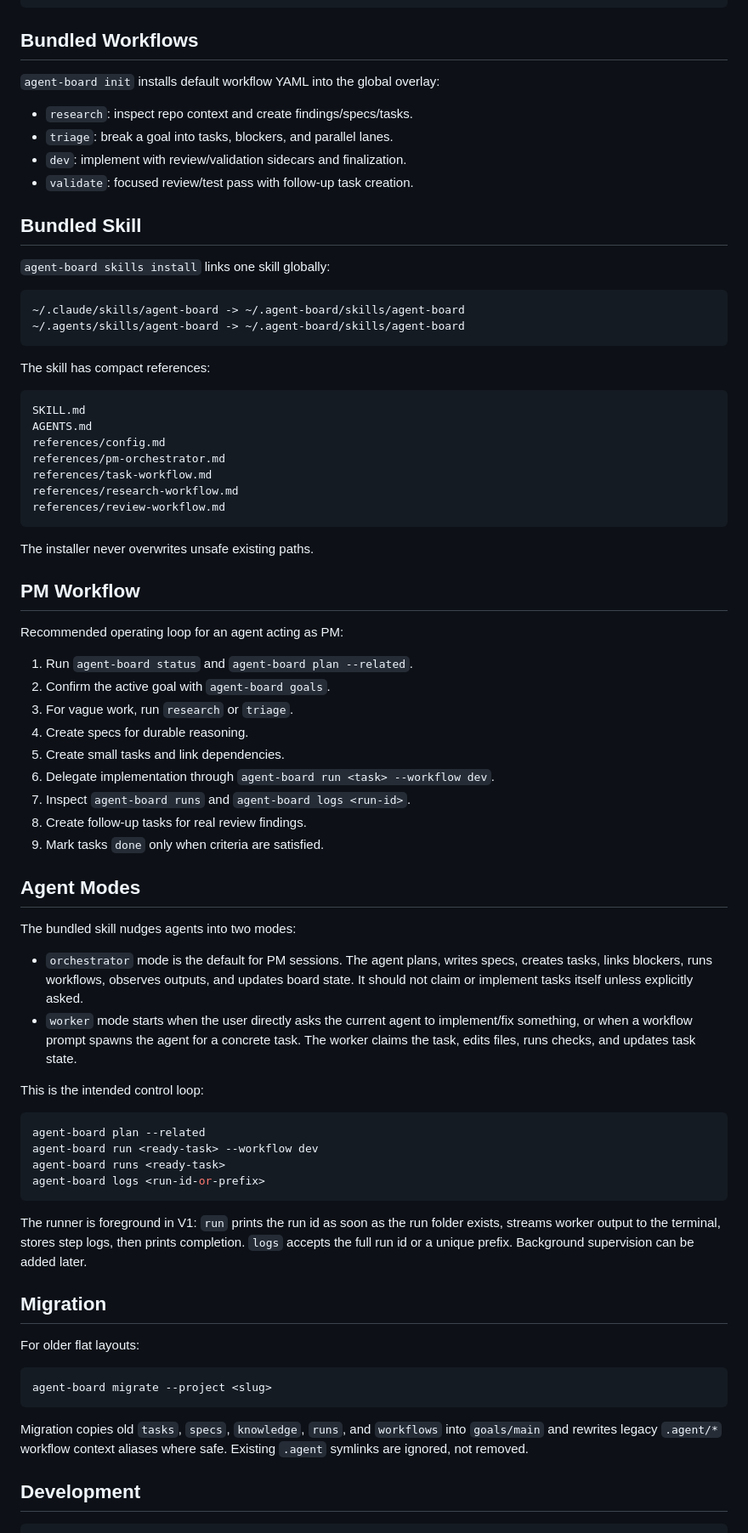
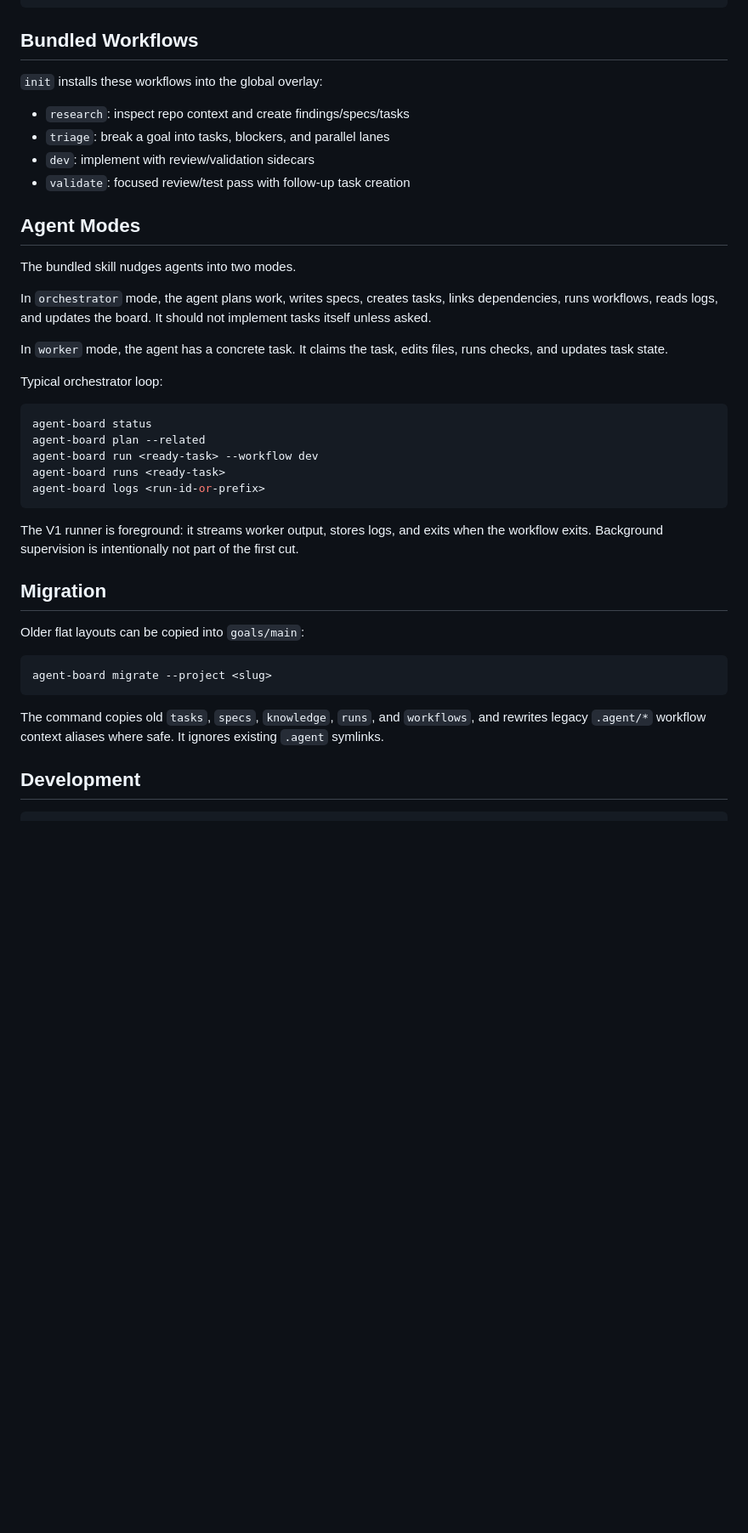
Before and after one commit to questpie/agent-board, a Markdown page: README.md, the part around one of its changes. Shown at 85% size. Drawn GitHub-style; blank space fills up the shorter version.

````diff
--- a/README.md
+++ b/README.md
@@ -314,77 +329,42 @@ agent-board skills install
 
 ## Bundled Workflows
 
-`agent-board init` installs default workflow YAML into the global overlay:
+`init` installs these workflows into the global overlay:
 
-- `research`: inspect repo context and create findings/specs/tasks.
-- `triage`: break a goal into tasks, blockers, and parallel lanes.
-- `dev`: implement with review/validation sidecars and finalization.
-- `validate`: focused review/test pass with follow-up task creation.
-
-## Bundled Skill
-
-`agent-board skills install` links one skill globally:
-
-```txt
-~/.claude/skills/agent-board -> ~/.agent-board/skills/agent-board
-~/.agents/skills/agent-board -> ~/.agent-board/skills/agent-board
-```
-
-The skill has compact references:
-
-```txt
-SKILL.md
-AGENTS.md
-references/config.md
-references/pm-orchestrator.md
-references/task-workflow.md
-references/research-workflow.md
-references/review-workflow.md
-```
-
-The installer never overwrites unsafe existing paths.
-
-## PM Workflow
-
-Recommended operating loop for an agent acting as PM:
-
-1. Run `agent-board status` and `agent-board plan --related`.
-2. Confirm the active goal with `agent-board goals`.
-3. For vague work, run `research` or `triage`.
-4. Create specs for durable reasoning.
-5. Create small tasks and link dependencies.
-6. Delegate implementation through `agent-board run <task> --workflow dev`.
-7. Inspect `agent-board runs` and `agent-board logs <run-id>`.
-8. Create follow-up tasks for real review findings.
-9. Mark tasks `done` only when criteria are satisfied.
+- `research`: inspect repo context and create findings/specs/tasks
+- `triage`: break a goal into tasks, blockers, and parallel lanes
+- `dev`: implement with review/validation sidecars
+- `validate`: focused review/test pass with follow-up task creation
 
 ## Agent Modes
 
-The bundled skill nudges agents into two modes:
+The bundled skill nudges agents into two modes.
 
-- `orchestrator` mode is the default for PM sessions. The agent plans, writes specs, creates tasks, links blockers, runs workflows, observes outputs, and updates board state. It should not claim or implement tasks itself unless explicitly asked.
-- `worker` mode starts when the user directly asks the current agent to implement/fix something, or when a workflow prompt spawns the agent for a concrete task. The worker claims the task, edits files, runs checks, and updates task state.
+In `orchestrator` mode, the agent plans work, writes specs, creates tasks, links dependencies, runs workflows, reads logs, and updates the board. It should not implement tasks itself unless asked.
 
-This is the intended control loop:
+In `worker` mode, the agent has a concrete task. It claims the task, edits files, runs checks, and updates task state.
+
+Typical orchestrator loop:
 
 ```sh
+agent-board status
 agent-board plan --related
 agent-board run <ready-task> --workflow dev
 agent-board runs <ready-task>
 agent-board logs <run-id-or-prefix>
 ```
 
-The runner is foreground in V1: `run` prints the run id as soon as the run folder exists, streams worker output to the terminal, stores step logs, then prints completion. `logs` accepts the full run id or a unique prefix. Background supervision can be added later.
+The V1 runner is foreground: it streams worker output, stores logs, and exits when the workflow exits. Background supervision is intentionally not part of the first cut.
 
 ## Migration
 
-For older flat layouts:
+Older flat layouts can be copied into `goals/main`:
 
 ```sh
 agent-board migrate --project <slug>
 ```
 
-Migration copies old `tasks`, `specs`, `knowledge`, `runs`, and `workflows` into `goals/main` and rewrites legacy `.agent/*` workflow context aliases where safe. Existing `.agent` symlinks are ignored, not removed.
+The command copies old `tasks`, `specs`, `knowledge`, `runs`, and `workflows`, and rewrites legacy `.agent/*` workflow context aliases where safe. It ignores existing `.agent` symlinks.
 
 ## Development
 
````
Also changed, not shown: other parts of README.md (+77 -62 lines).
